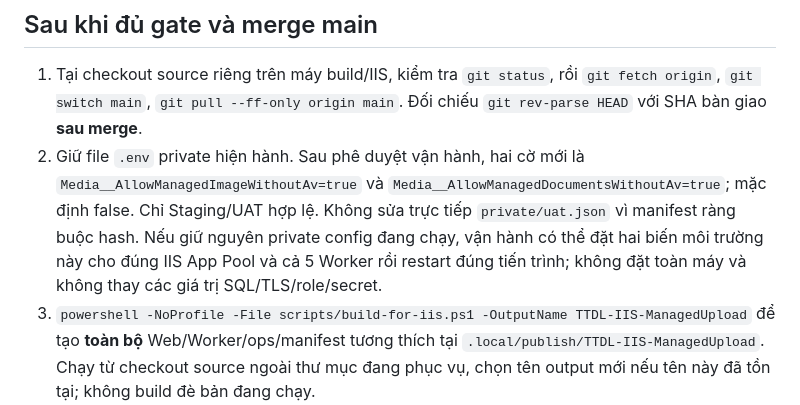
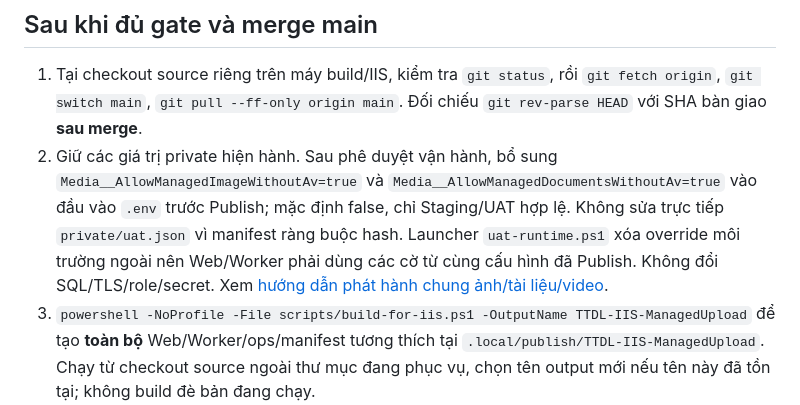
Before and after one commit to akayuhuhu0503/websitetintuc, a Markdown page: docs/managed-upload-iis-handoff.md, the part around the change. GitHub-like rendering.

```diff
--- a/docs/managed-upload-iis-handoff.md
+++ b/docs/managed-upload-iis-handoff.md
@@ -17,7 +17,7 @@ Ngày 11/11/2026. Kiểm thử HTTP/SQL Server cô lập đã hoàn tất: đủ
 ## Sau khi đủ gate và merge main
 
 1. Tại checkout source riêng trên máy build/IIS, kiểm tra `git status`, rồi `git fetch origin`, `git switch main`, `git pull --ff-only origin main`. Đối chiếu `git rev-parse HEAD` với SHA bàn giao **sau merge**.
-2. Giữ file `.env` private hiện hành. Sau phê duyệt vận hành, hai cờ mới là `Media__AllowManagedImageWithoutAv=true` và `Media__AllowManagedDocumentsWithoutAv=true`; mặc định false. Chỉ Staging/UAT hợp lệ. Không sửa trực tiếp `private/uat.json` vì manifest ràng buộc hash. Nếu giữ nguyên private config đang chạy, vận hành có thể đặt hai biến môi trường này cho đúng IIS App Pool và cả 5 Worker rồi restart đúng tiến trình; không đặt toàn máy và không thay các giá trị SQL/TLS/role/secret.
+2. Giữ các giá trị private hiện hành. Sau phê duyệt vận hành, bổ sung `Media__AllowManagedImageWithoutAv=true` và `Media__AllowManagedDocumentsWithoutAv=true` vào đầu vào `.env` trước Publish; mặc định false, chỉ Staging/UAT hợp lệ. Không sửa trực tiếp `private/uat.json` vì manifest ràng buộc hash. Launcher `uat-runtime.ps1` xóa override môi trường ngoài nên Web/Worker phải dùng các cờ từ cùng cấu hình đã Publish. Không đổi SQL/TLS/role/secret. Xem [hướng dẫn phát hành chung ảnh/tài liệu/video](managed-upload-video-release.md).
 3. `powershell -NoProfile -File scripts/build-for-iis.ps1 -OutputName TTDL-IIS-ManagedUpload` để tạo **toàn bộ** Web/Worker/ops/manifest tương thích tại `.local/publish/TTDL-IIS-ManagedUpload`. Chạy từ checkout source ngoài thư mục đang phục vụ, chọn tên output mới nếu tên này đã tồn tại; không build đè bản đang chạy.
 4. Trong cửa sổ bảo trì, dừng đúng App Pool WWW_GDLA và chỉ các dịch vụ Worker đang chạy. Sao lưu binary Web/Worker, ops, manifest và cấu hình hiện hành vào thư mục riêng ngoài webroot, ghi hash; giữ bản này để rollback. Không backup SQL hoặc copy lại media cho thay đổi này.
 5. Dùng quy trình cập nhật **gói đầy đủ** của đơn vị; giữ nguyên cấu hình IIS/web.config môi trường, appsettings, private config/secret/media/data. Manifest phải khớp file thực tế và private config được giữ lại; nếu công cụ cập nhật không hỗ trợ giữ và ràng buộc lại cấu hình, dừng để bổ sung đúng công cụ, không chép DLL lẻ hoặc bỏ guard. Không dùng Runtime18 hotfix chỉ thay Infrastructure.dll.
```
Also changed, not shown: docs/managed-upload-video-release.md (added, +70 -0 lines), docs/managed-video-iis-handoff.md (+3 -1 lines).
